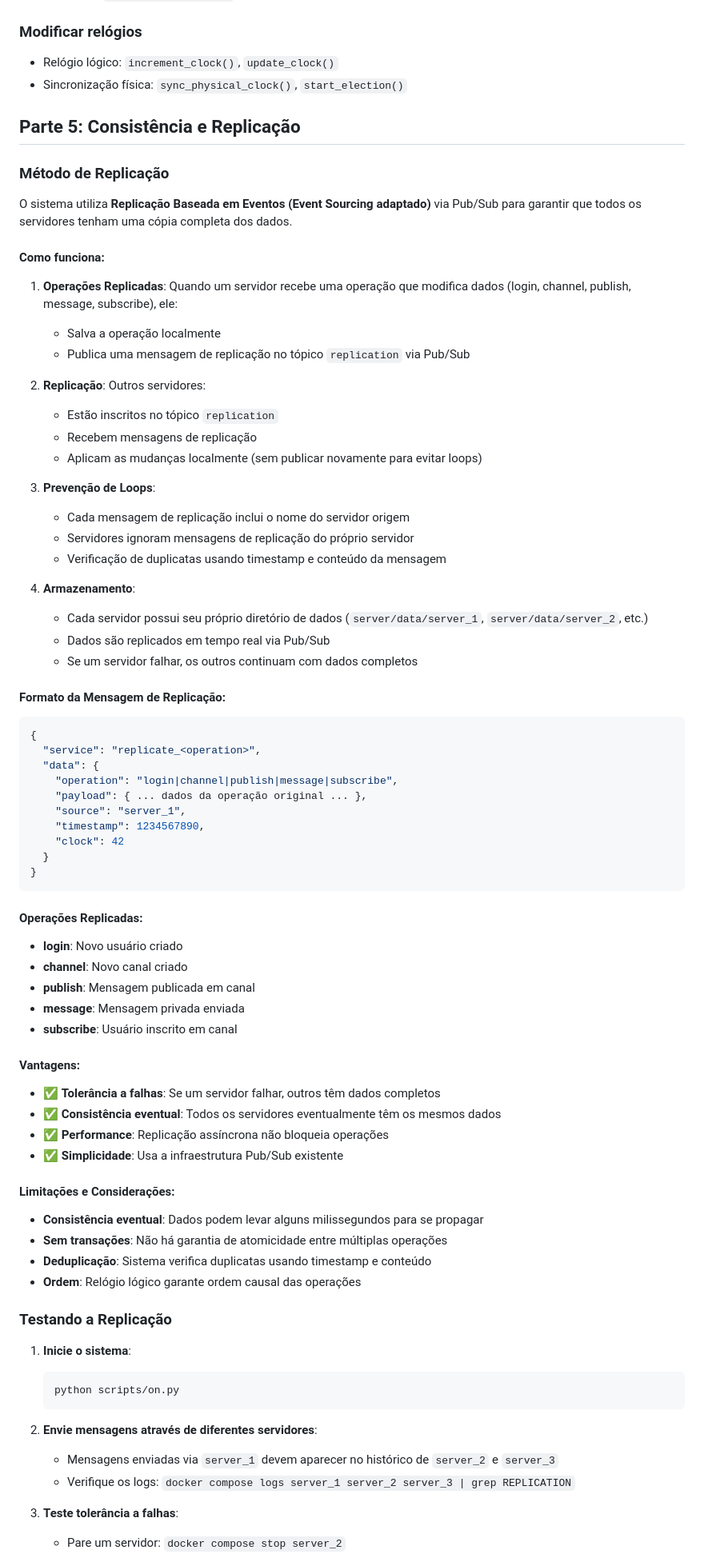
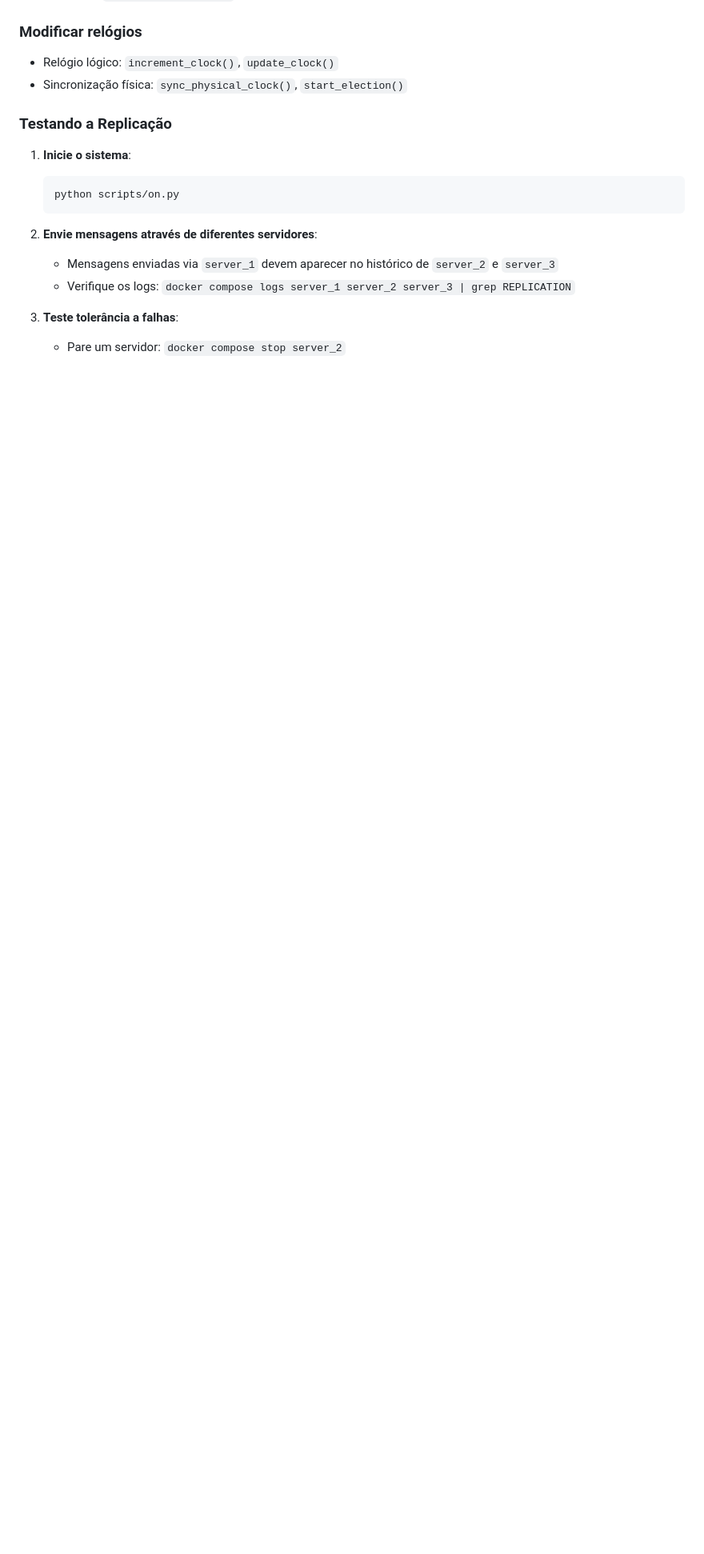
Before and after one commit to lucassilvasoftware/projeto-sistemas-distribuidos, a Markdown page: readme.md, the part around the change. Shown at 80% size. GitHub-like rendering; blank space fills up the shorter version.

````diff
--- a/readme.md
+++ b/readme.md
@@ -407,70 +407,6 @@ Se o build do serviço de referência falhar com Alpine, use a versão Debian:
 - Relógio lógico: `increment_clock()`, `update_clock()`
 - Sincronização física: `sync_physical_clock()`, `start_election()`
 
-## Parte 5: Consistência e Replicação
-
-### Método de Replicação
-
-O sistema utiliza **Replicação Baseada em Eventos (Event Sourcing adaptado)** via Pub/Sub para garantir que todos os servidores tenham uma cópia completa dos dados.
-
-#### Como funciona:
-
-1. **Operações Replicadas**: Quando um servidor recebe uma operação que modifica dados (login, channel, publish, message, subscribe), ele:
-   - Salva a operação localmente
-   - Publica uma mensagem de replicação no tópico `replication` via Pub/Sub
-
-2. **Replicação**: Outros servidores:
-   - Estão inscritos no tópico `replication`
-   - Recebem mensagens de replicação
-   - Aplicam as mudanças localmente (sem publicar novamente para evitar loops)
-
-3. **Prevenção de Loops**:
-   - Cada mensagem de replicação inclui o nome do servidor origem
-   - Servidores ignoram mensagens de replicação do próprio servidor
-   - Verificação de duplicatas usando timestamp e conteúdo da mensagem
-
-4. **Armazenamento**:
-   - Cada servidor possui seu próprio diretório de dados (`server/data/server_1`, `server/data/server_2`, etc.)
-   - Dados são replicados em tempo real via Pub/Sub
-   - Se um servidor falhar, os outros continuam com dados completos
-
-#### Formato da Mensagem de Replicação:
-
-```json
-{
-  "service": "replicate_<operation>",
-  "data": {
-    "operation": "login|channel|publish|message|subscribe",
-    "payload": { ... dados da operação original ... },
-    "source": "server_1",
-    "timestamp": 1234567890,
-    "clock": 42
-  }
-}
-```
-
-#### Operações Replicadas:
-
-- **login**: Novo usuário criado
-- **channel**: Novo canal criado
-- **publish**: Mensagem publicada em canal
-- **message**: Mensagem privada enviada
-- **subscribe**: Usuário inscrito em canal
-
-#### Vantagens:
-
-- ✅ **Tolerância a falhas**: Se um servidor falhar, outros têm dados completos
-- ✅ **Consistência eventual**: Todos os servidores eventualmente têm os mesmos dados
-- ✅ **Performance**: Replicação assíncrona não bloqueia operações
-- ✅ **Simplicidade**: Usa a infraestrutura Pub/Sub existente
-
-#### Limitações e Considerações:
-
-- **Consistência eventual**: Dados podem levar alguns milissegundos para se propagar
-- **Sem transações**: Não há garantia de atomicidade entre múltiplas operações
-- **Deduplicação**: Sistema verifica duplicatas usando timestamp e conteúdo
-- **Ordem**: Relógio lógico garante ordem causal das operações
-
 ### Testando a Replicação
 
 1. **Inicie o sistema**:
````
